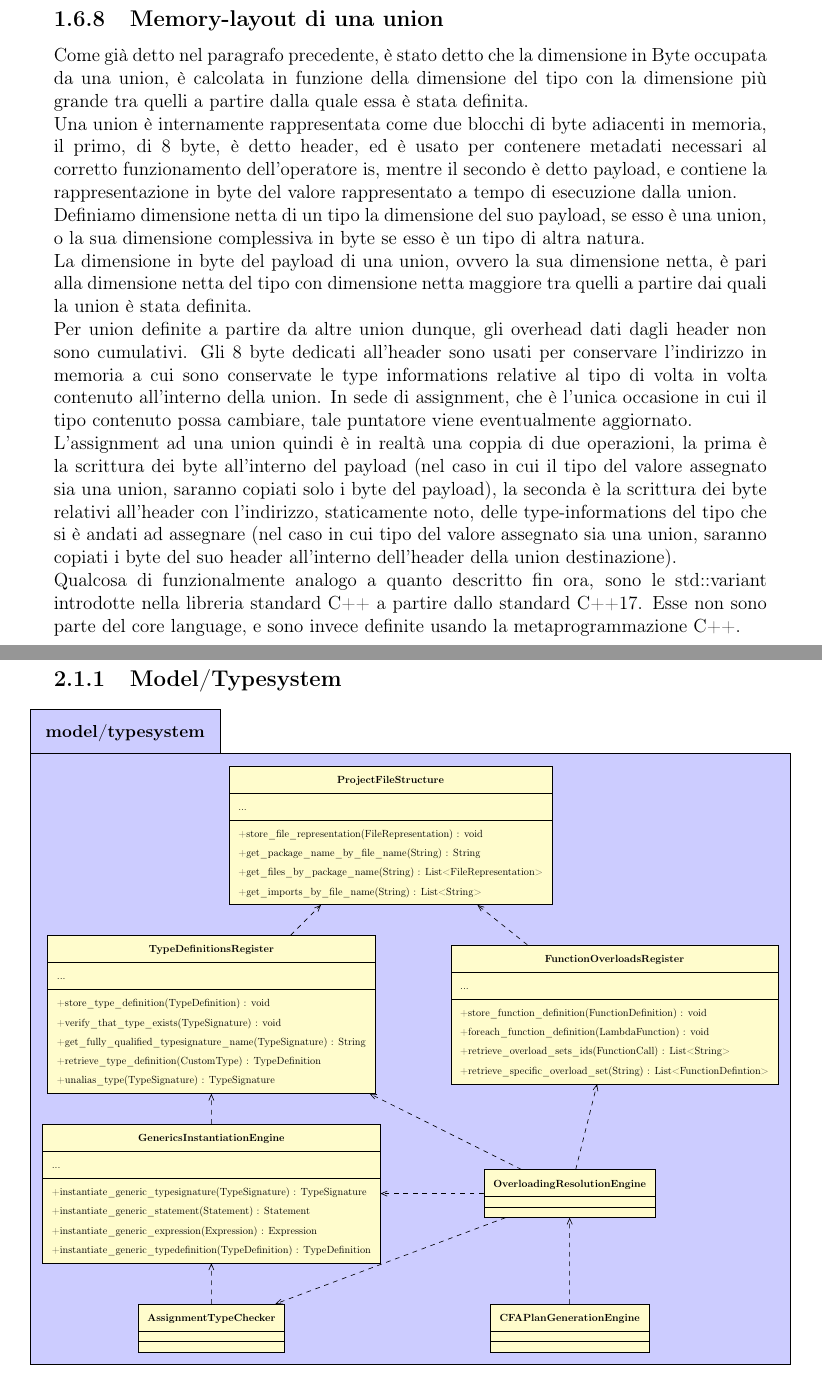
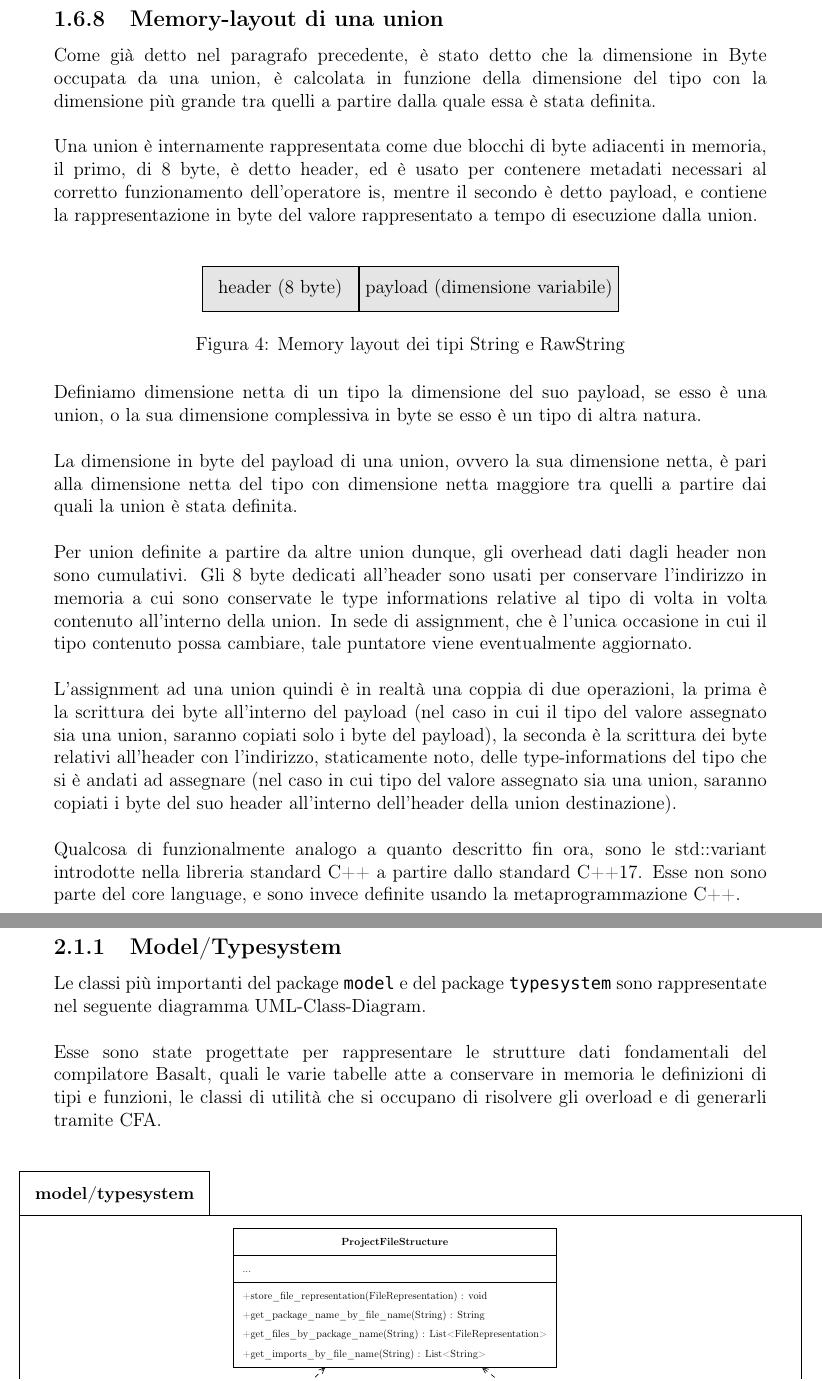
Before and after one commit to fDero/unina-Basalt, a LaTeX document (tex/main.tex, which reads tex/Design/Union/MemoryLayoutUnion.tex, tex/Design/Union/Union.tex): two parts of pages 28 and 30 of 30 before the commit and two parts of pages 27 and 29 of 30 after it, joined at a grey line, cut so that both start at the same text. Compiled offline with pdfLaTeX.

Commit message:
Add more diagrams

```diff
--- a/tex/Design/Union/MemoryLayoutUnion.tex
+++ b/tex/Design/Union/MemoryLayoutUnion.tex
@@ -1,16 +1,42 @@
 \subsubsection{Memory-layout di una union}
-Come già detto nel paragrafo precedente, è stato detto che la dimensione in Byte occupata da una union, è calcolata in funzione della dimensione del tipo con la dimensione più grande tra quelli a partire dalla quale essa è stata definita.
+Come già detto nel paragrafo precedente, è stato detto che la dimensione in Byte occupata da una union, è calcolata in funzione della dimensione
+del tipo con la dimensione più grande tra quelli a partire dalla quale essa è stata definita. \\
 
-Una union è internamente rappresentata come due blocchi di byte adiacenti in memoria, il primo, di 8 byte, è detto header, ed è usato per contenere metadati necessari al corretto funzionamento dell’operatore is, mentre il secondo è detto payload, e contiene la rappresentazione in byte del valore rappresentato a tempo di esecuzione dalla union.
+Una union è internamente rappresentata come due blocchi di byte adiacenti in memoria, il primo, di 8 byte, è detto header, ed è usato per
+contenere metadati necessari al corretto funzionamento dell’operatore is, mentre il secondo è detto payload, e contiene la rappresentazione
+in byte del valore rappresentato a tempo di esecuzione dalla union. \\
 
+\begin{figure}[htbp]
+    \centering
+    \begin{tikzpicture}[
+        label/.style={font=\footnotesize, minimum height=1cm, minimum width=2cm, anchor=west},
+        box/.style={draw, rectangle, minimum height=1cm, minimum width=3.5cm, anchor=west, fill=gray!20}
+    ]
+    \node[box] (addr) at (0, -1.5) {header (8 byte)};
+    \node[box] (length) [right=0cm of addr] {payload (dimensione variabile)};
+    \end{tikzpicture}
+    \caption{Memory layout dei tipi String e RawString}
+    \label{fig:string_mem_layout}
+\end{figure}
 
+Definiamo dimensione netta di un tipo la dimensione del suo payload, se esso è una union, o
+la sua dimensione complessiva in byte se esso è un tipo di altra natura. \\
 
-Definiamo dimensione netta di un tipo la dimensione del suo payload, se esso è una union, o la sua dimensione complessiva in byte se esso è un tipo di altra natura.
+La dimensione in byte del payload di una union, ovvero la sua dimensione netta, è pari alla
+dimensione netta del tipo con dimensione netta maggiore tra quelli a partire dai quali la union è stata definita. \\
 
-La dimensione in byte del payload di una union, ovvero la sua dimensione netta, è pari alla dimensione netta del tipo con dimensione netta maggiore tra quelli a partire dai quali la union è stata definita.
+Per union definite a partire da altre union dunque, gli overhead dati dagli header non sono cumulativi. Gli 8
+byte dedicati all’header sono usati per conservare l’indirizzo in memoria a cui sono conservate le type informations
+relative al tipo di volta in volta contenuto all’interno della union. In sede di assignment, che è l’unica occasione
+in cui il tipo contenuto possa cambiare, tale puntatore viene eventualmente aggiornato. \\
 
-Per union definite a partire da altre union dunque, gli overhead dati dagli header non sono cumulativi. Gli 8 byte dedicati all’header sono usati per conservare l’indirizzo in memoria a cui sono conservate le type informations relative al tipo di volta in volta contenuto all’interno della union. In sede di assignment, che è l’unica occasione in cui il tipo contenuto possa cambiare, tale puntatore viene eventualmente aggiornato.
+L’assignment ad una union quindi è in realtà una coppia di due operazioni, la prima è la scrittura
+dei byte all’interno del payload (nel caso in cui il tipo del valore assegnato sia una union, saranno
+copiati solo i byte del payload), la seconda è la scrittura dei byte relativi all’header con l’indirizzo,
+staticamente noto, delle type-informations del tipo che si è andati ad assegnare
+(nel caso in cui tipo del valore assegnato sia una union, saranno copiati i byte del suo
+header all’interno dell’header della union destinazione). \\
 
-L’assignment ad una union quindi è in realtà una coppia di due operazioni, la prima è la scrittura dei byte all’interno del payload (nel caso in cui il tipo del valore assegnato sia una union, saranno copiati solo i byte del payload), la seconda è la scrittura dei byte relativi all’header con l’indirizzo, staticamente noto, delle type-informations del tipo che si è andati ad assegnare (nel caso in cui tipo del valore assegnato sia una union, saranno copiati i byte del suo header all’interno dell’header della union destinazione).
-
-Qualcosa di funzionalmente analogo a quanto descritto fin ora, sono le std::variant introdotte nella libreria standard C++ a partire dallo standard C++17. Esse non sono parte del core language, e sono invece definite usando la metaprogrammazione C++.
+Qualcosa di funzionalmente analogo a quanto descritto fin ora, sono le std::variant introdotte
+nella libreria standard C++ a partire dallo standard C++17. Esse non sono parte del core language,
+e sono invece definite usando la metaprogrammazione C++. \\
--- a/tex/Design/Union/Union.tex
+++ b/tex/Design/Union/Union.tex
@@ -43 +41,0 @@ var inline_union_example : Int | Float = 7;
-\subfile{MemoryLayoutUnion} \newpage
@@ -43,0 +46,2 @@ var inline_union_example : Int | Float = 7;
+\subfile{MemoryLayoutUnion}
+\newpage
--- a/tex/main.tex
+++ b/tex/main.tex
@@ -55,6 +55,9 @@
 
 \newcommand{\cheader}[1]{\multicolumn{1}{|K{\dimexpr\columnwidth/2-2\tabcolsep\relax}|}{\header{#1}}}
 
+%UML colors
+\tikzumlset{fill class=white}
+\tikzumlset{fill package=white}
 
 \begin{document}
 
```
Also changed, not shown: tex/Design/Typesystem/Stringhe.tex (+2 -2 lines), tex/Design/Union/UnionRicorsive.tex (+0 -1 lines), tex/Implementazione/Architettura/Architettura.tex (+4 -1 lines), tex/Implementazione/Architettura/ModelAndTypesystem_1.tex (renamed from tex/Implementazione/Architettura/ModelAndTypesystem.tex, +25 -6 lines), tex/Implementazione/Architettura/ModelAndTypesystem_2.tex (added, +61 -0 lines), tex/main.pdf, tex/Design/Union/Union.tex (11 more changed lines), 3 other files.
